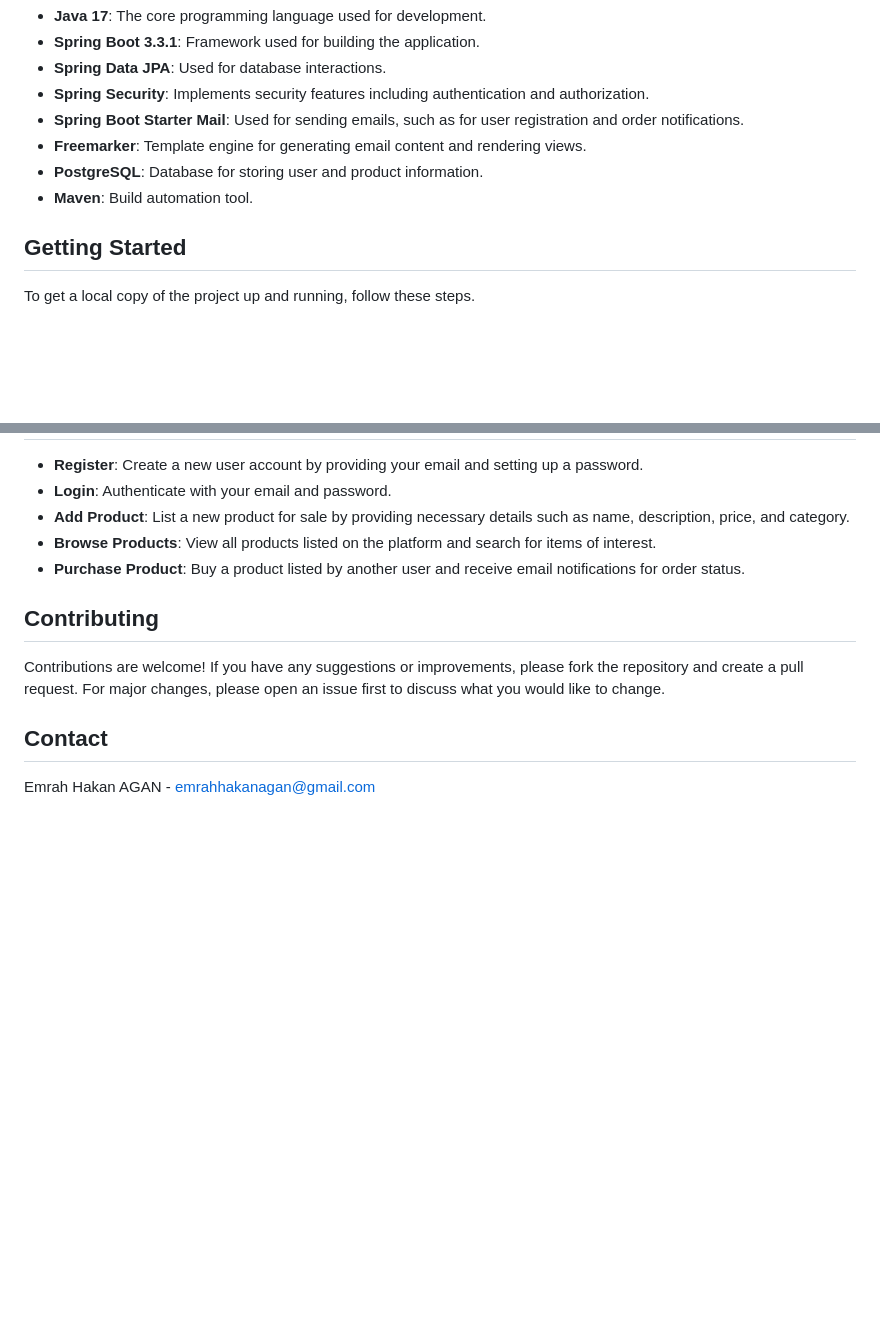
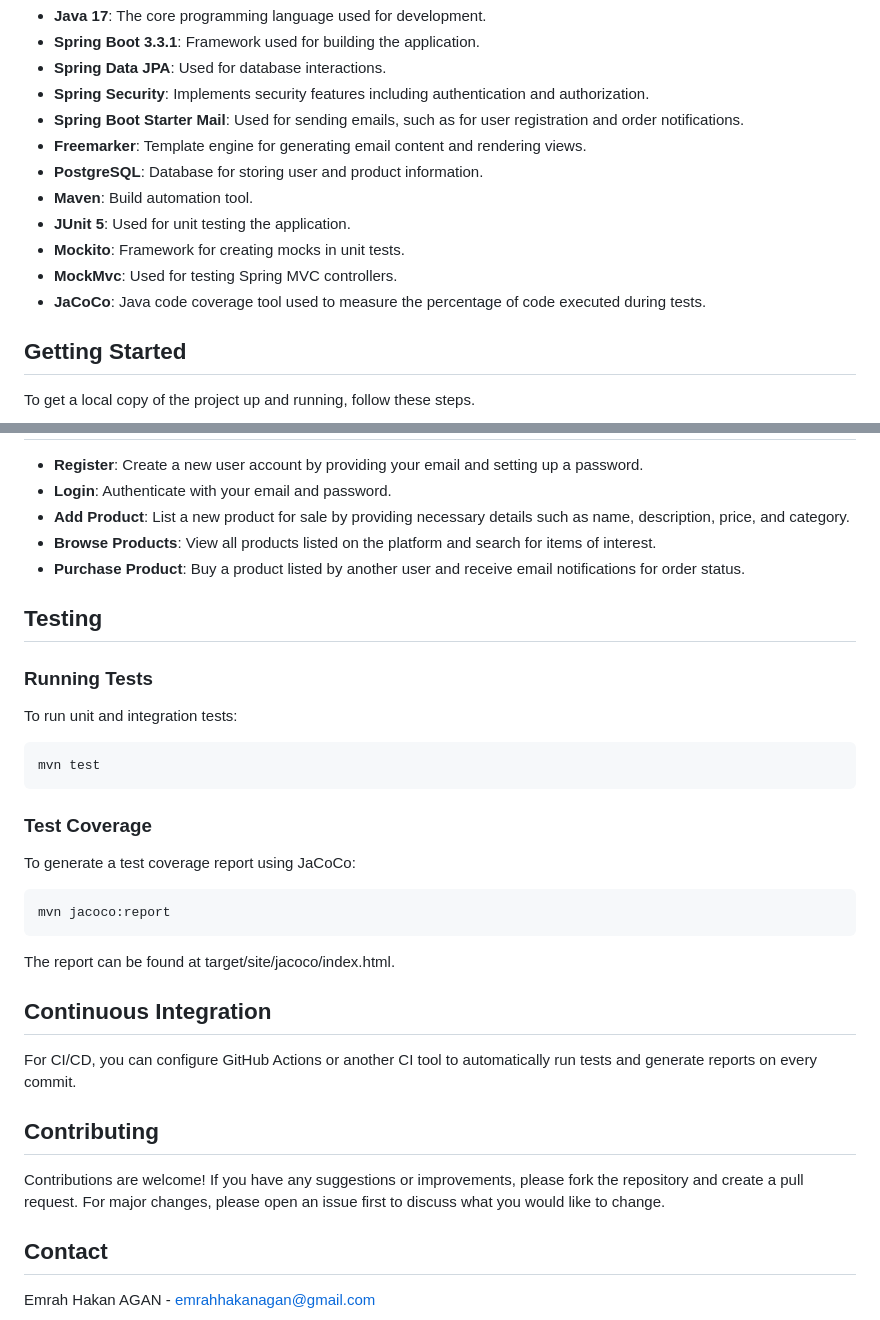
Before and after one commit to emrahhakanagan/Online_Buy-Sell_Platform_EHA, a Markdown page: README.md, 2 parts joined by grey strips. Drawn GitHub-style; blank space fills up the shorter version.

Commit message:
Uptaded README file

````diff
--- a/README.md
+++ b/README.md
@@ -25,6 +24,10 @@ Online Buy-Sell Platform EHA  is an online marketplace where users can register,
 - **Freemarker**: Template engine for generating email content and rendering views.
 - **PostgreSQL**: Database for storing user and product information.
 - **Maven**: Build automation tool.
+- **JUnit 5**: Used for unit testing the application.
+- **Mockito**: Framework for creating mocks in unit tests.
+- **MockMvc**: Used for testing Spring MVC controllers.
+- **JaCoCo**: Java code coverage tool used to measure the percentage of code executed during tests.
 
 ## Getting Started
 
@@ -67,9 +70,31 @@ Ensure you have the following installed on your local machine:
 - **Browse Products**: View all products listed on the platform and search for items of interest.
 - **Purchase Product**: Buy a product listed by another user and receive email notifications for order status.
 
+## Testing
+
+### Running Tests
+
+To run unit and integration tests:
+
+```sh
+mvn test
+```
+
+### Test Coverage
+To generate a test coverage report using JaCoCo:
+
+```sh
+mvn jacoco:report
+```
+The report can be found at target/site/jacoco/index.html.
+
+## Continuous Integration
+For CI/CD, you can configure GitHub Actions or another CI tool to automatically run tests and generate reports on every commit.
+
 ## Contributing
 
-Contributions are welcome! If you have any suggestions or improvements, please fork the repository and create a pull request. For major changes, please open an issue first to discuss what you would like to change.
+Contributions are welcome! If you have any suggestions or improvements, please fork the repository and create a pull request.
+For major changes, please open an issue first to discuss what you would like to change.
 
 
 ## Contact
````
Also changed, not shown: other parts of README.md (+1 -2 lines).
